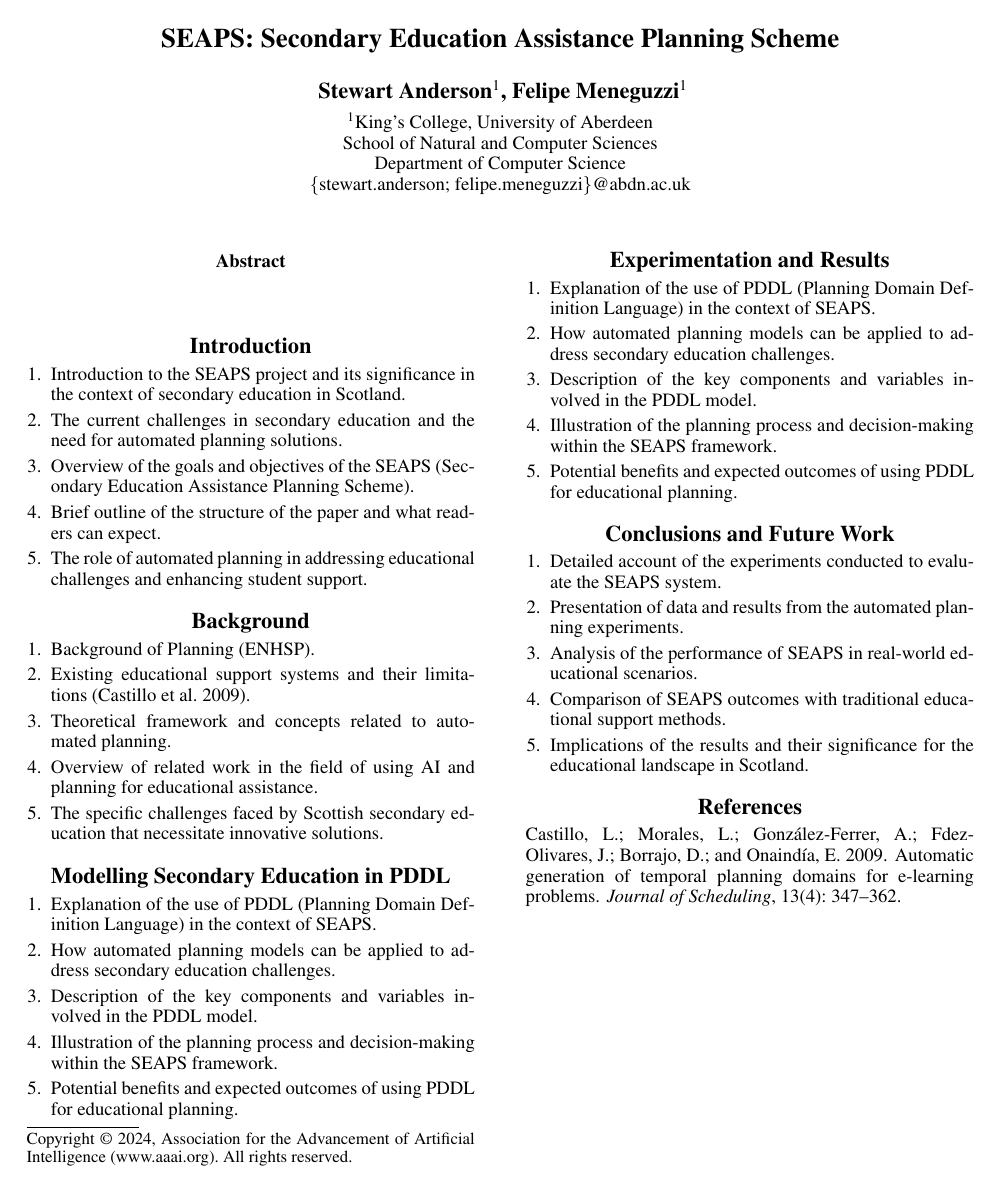
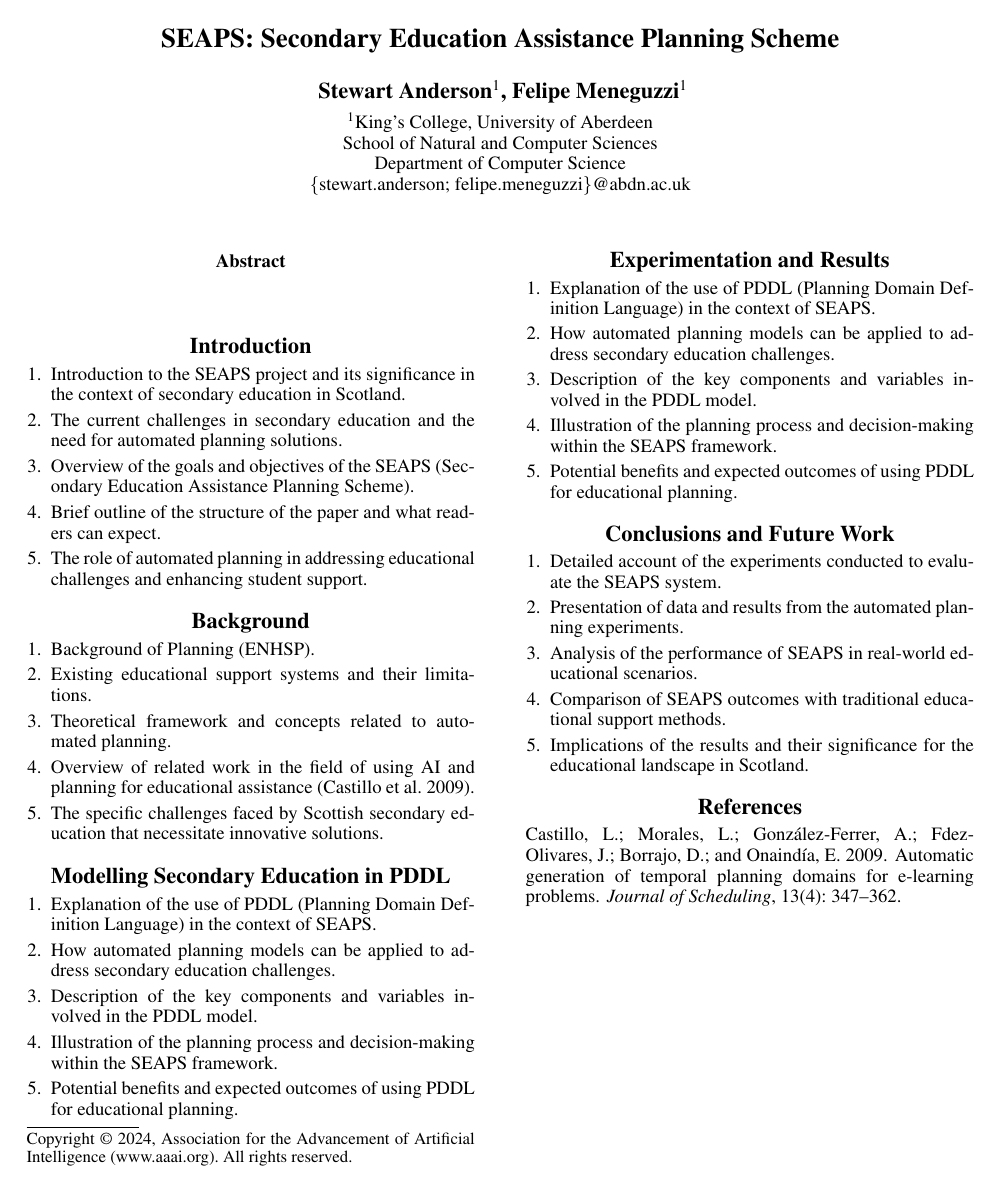
Before and after one commit to refracc-phd/planning-formalisms, a LaTeX paper (course-problem/paper/main.tex, which reads course-problem/paper/sections/02-background.tex): the whole page. Compiled offline with pdfLaTeX.

```diff
--- a/course-problem/paper/sections/02-background.tex
+++ b/course-problem/paper/sections/02-background.tex
@@ -1,8 +1,8 @@
 \section{Background}
 \begin{enumerate}
     \item Background of Planning (ENHSP).
-    \item Existing educational support systems and their limitations~\cite{Castillo2009}.
+    \item Existing educational support systems and their limitations.
     \item Theoretical framework and concepts related to automated planning.
-    \item Overview of related work in the field of using AI and planning for educational assistance.
+    \item Overview of related work in the field of using AI and planning for educational assistance~\cite{Castillo2009}.
     \item The specific challenges faced by Scottish secondary education that necessitate innovative solutions.
 \end{enumerate}
```
Also changed, not shown: course-problem/paper/main.pdf (deleted), 1 other file.
